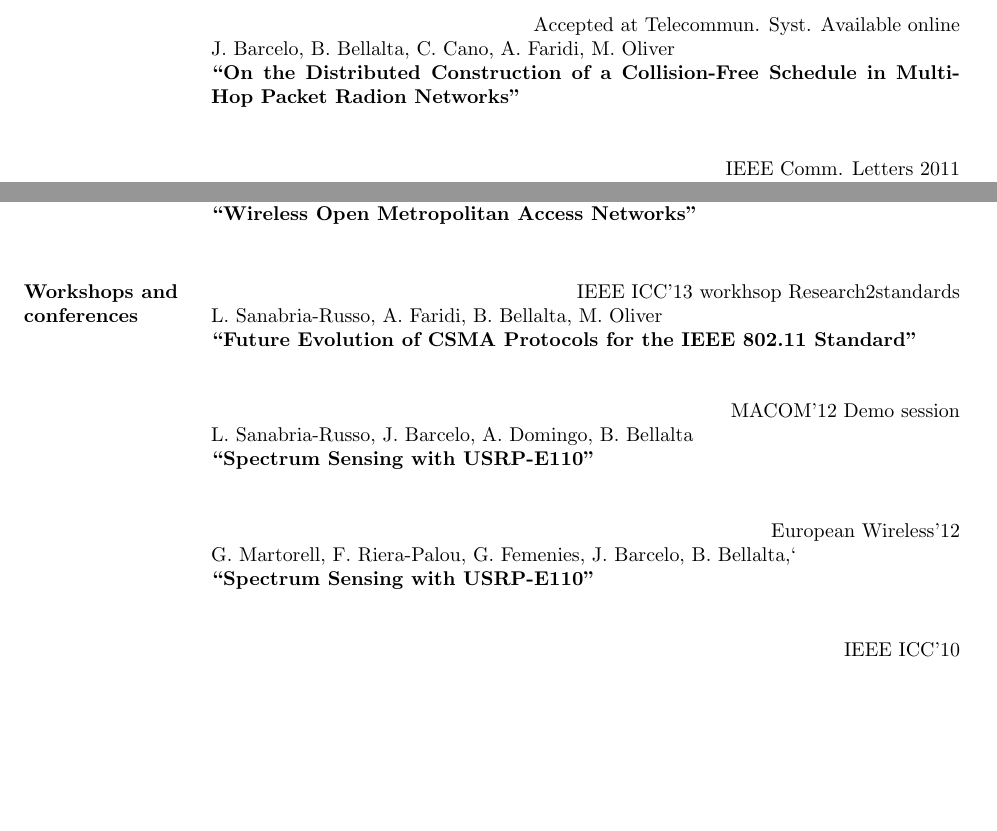
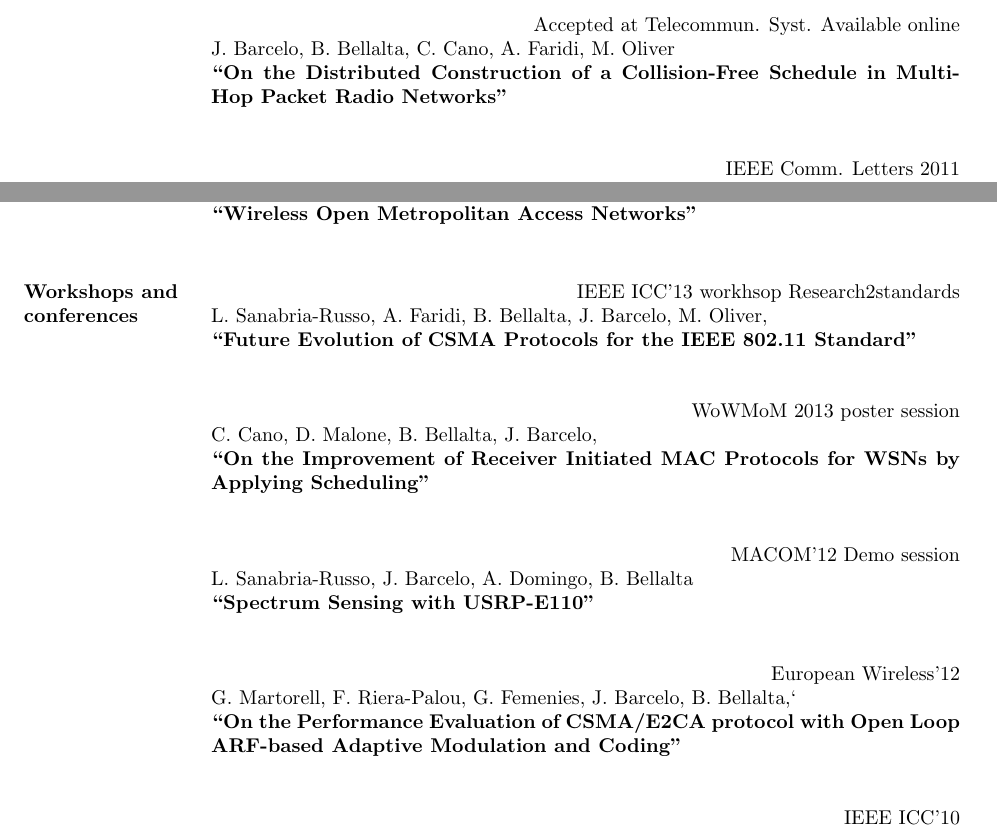
Before and after one commit to jbarcelo/cv-latex, a LaTeX CV (barcelo_resume.tex): two parts of pages 3 and 4 of 7, joined at a grey line, cut so that both start at the same text, the shorter picture padded with empty space. Compiled offline with pdfLaTeX.

Commit message:
added reference, some corrections

```diff
--- a/barcelo_resume.tex
+++ b/barcelo_resume.tex
@@ -169,7 +169,7 @@ B. Bellalta, J. Barcelo, D. Staehle, A. Vinel, M. Oliver\\
 
 \hfill {Accepted at Telecommun. Syst. Available online} \\
 J. Barcelo, B. Bellalta, C. Cano, A. Faridi, M. Oliver\\
-\textbf{``On the Distributed Construction of a Collision-Free Schedule in Multi-Hop Packet Radion Networks''}\\
+\textbf{``On the Distributed Construction of a Collision-Free Schedule in Multi-Hop Packet Radio Networks''}\\
 
 \hfill {IEEE Comm. Letters 2011} \\
 J. Barcelo, H. Inaltekin, B. Bellalta,\\
@@ -202,8 +202,12 @@ J. Barcelo, A. Sfairopoulou, B. Bellalta,\\
 \section{\textsc{Workshops and conferences}}
 
 \hfill {IEEE ICC'13 workhsop Research2standards} \\
-L. Sanabria-Russo, A. Faridi, B. Bellalta, M. Oliver\\
+L. Sanabria-Russo, A. Faridi, B. Bellalta, J. Barcelo, M. Oliver,\\
 \textbf{``Future Evolution of CSMA Protocols for the IEEE 802.11 Standard''}\\
+
+\hfill {WoWMoM 2013 poster session} \\
+C. Cano, D. Malone, B. Bellalta, J. Barcelo,\\
+\textbf{``On the Improvement of Receiver Initiated MAC Protocols for WSNs by Applying Scheduling''}\\
 
 \hfill {MACOM'12 Demo session} \\
 L. Sanabria-Russo, J. Barcelo, A. Domingo, B. Bellalta\\
@@ -211,7 +215,7 @@ L. Sanabria-Russo, J. Barcelo, A. Domingo, B. Bellalta\\
 
 \hfill {European Wireless'12} \\
 G. Martorell, F. Riera-Palou, G. Femenies, J. Barcelo, B. Bellalta,`\\
-\textbf{``Spectrum Sensing with USRP-E110''}\\
+\textbf{``On the Performance Evaluation of CSMA/E2CA protocol with Open Loop ARF-based Adaptive Modulation and Coding''}\\
 
 \hfill {IEEE ICC'10} \\
 J. Barcelo, A. Lopez-Toledo,  C. Cano, M. Oliver,\\
```
Also changed, not shown: barcelo_resume.pdf.
